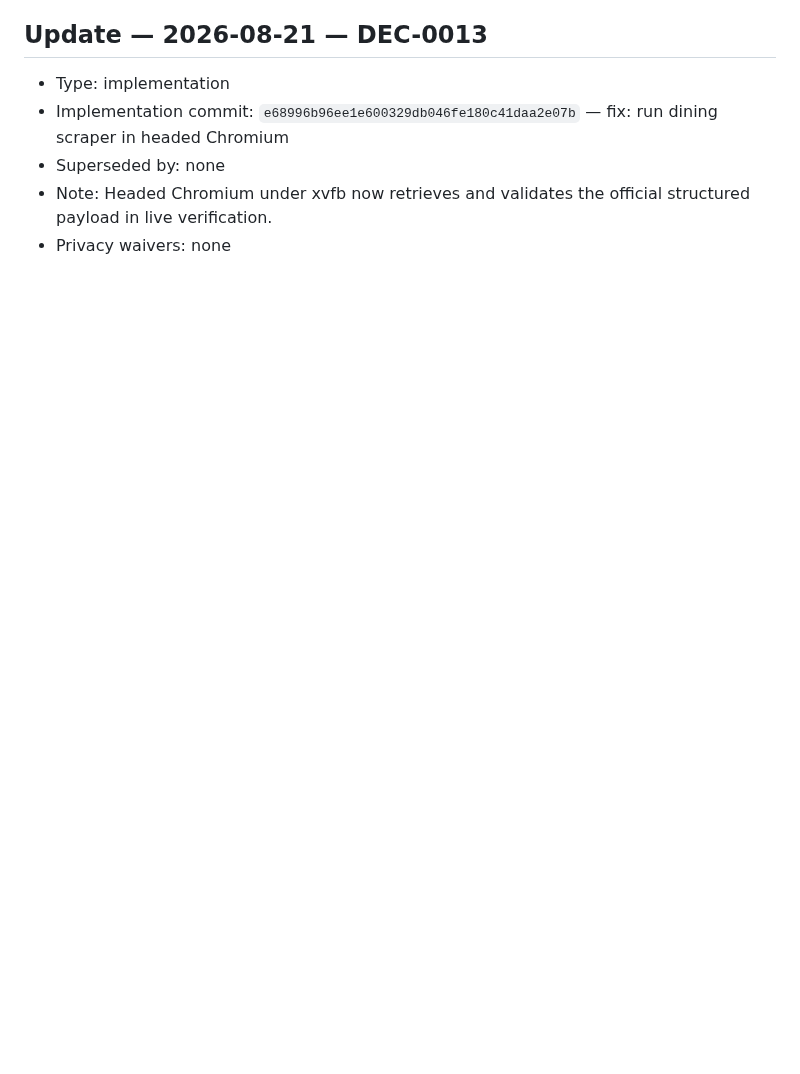
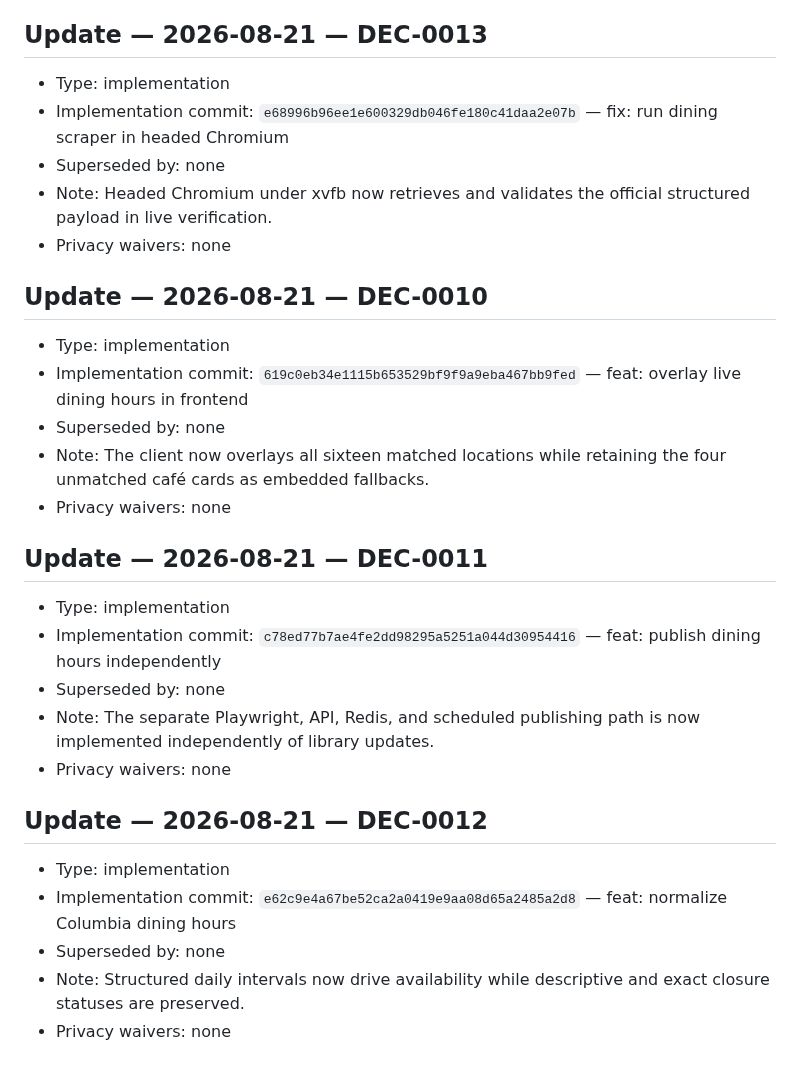
Before and after one commit to raymondwangnorcal-pixel/LionTime, a Markdown page: docs/decisions.md, the part around the change. Rendered like a GitHub page; blank space fills up the shorter version.

Commit message:
docs: reconcile live dining decisions

```diff
--- a/docs/decisions.md
+++ b/docs/decisions.md
@@ -197,3 +197,27 @@
 - Superseded by: none
 - Note: Headed Chromium under xvfb now retrieves and validates the official structured payload in live verification.
 - Privacy waivers: none
+
+## Update — 2026-08-21 — DEC-0010
+
+- Type: implementation
+- Implementation commit: `619c0eb34e1115b653529bf9f9a9eba467bb9fed` — feat: overlay live dining hours in frontend
+- Superseded by: none
+- Note: The client now overlays all sixteen matched locations while retaining the four unmatched café cards as embedded fallbacks.
+- Privacy waivers: none
+
+## Update — 2026-08-21 — DEC-0011
+
+- Type: implementation
+- Implementation commit: `c78ed77b7ae4fe2dd98295a5251a044d30954416` — feat: publish dining hours independently
+- Superseded by: none
+- Note: The separate Playwright, API, Redis, and scheduled publishing path is now implemented independently of library updates.
+- Privacy waivers: none
+
+## Update — 2026-08-21 — DEC-0012
+
+- Type: implementation
+- Implementation commit: `e62c9e4a67be52ca2a0419e9aa08d65a2485a2d8` — feat: normalize Columbia dining hours
+- Superseded by: none
+- Note: Structured daily intervals now drive availability while descriptive and exact closure statuses are preserved.
+- Privacy waivers: none
```
